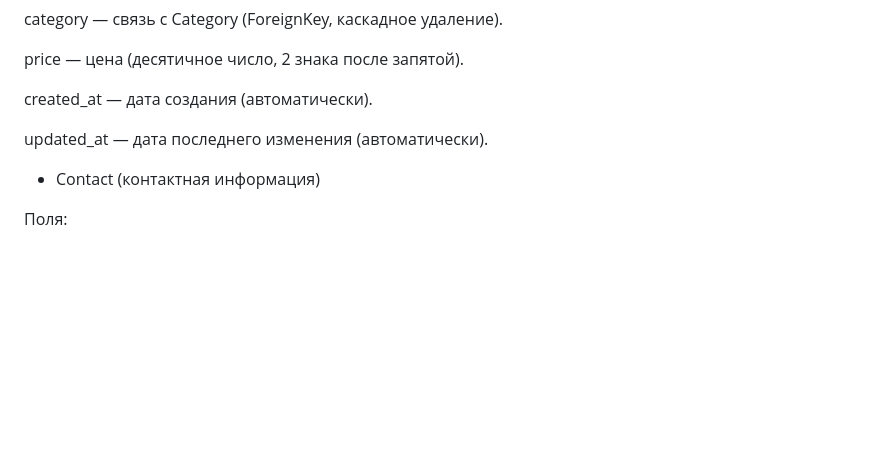
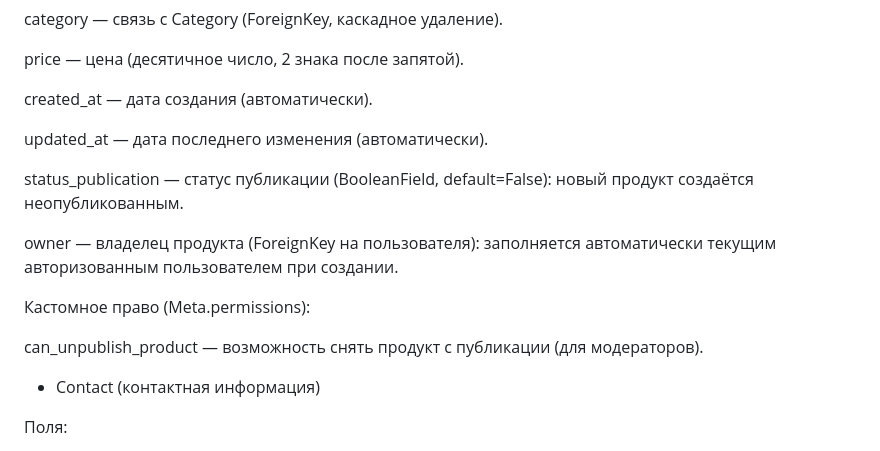
Before and after one commit to lidiar8r-ops/home_work_shop, a Markdown page: README.md, the part around one of its changes. Rendered like a GitHub page; blank space fills up the shorter version.

```diff
--- a/README.md
+++ b/README.md
@@ -231,6 +236,14 @@ created_at — дата создания (автоматически).
 
 updated_at — дата последнего изменения (автоматически).
 
+status_publication — статус публикации (BooleanField, default=False): новый продукт создаётся неопубликованным.
+
+owner — владелец продукта (ForeignKey на пользователя): заполняется автоматически текущим авторизованным пользователем при создании.
+
+Кастомное право (Meta.permissions):
+
+can_unpublish_product — возможность снять продукт с публикации (для модераторов).
+
 * Contact (контактная информация)
 
 Поля:
```
Also changed, not shown: other parts of README.md (+33 -6 lines).
